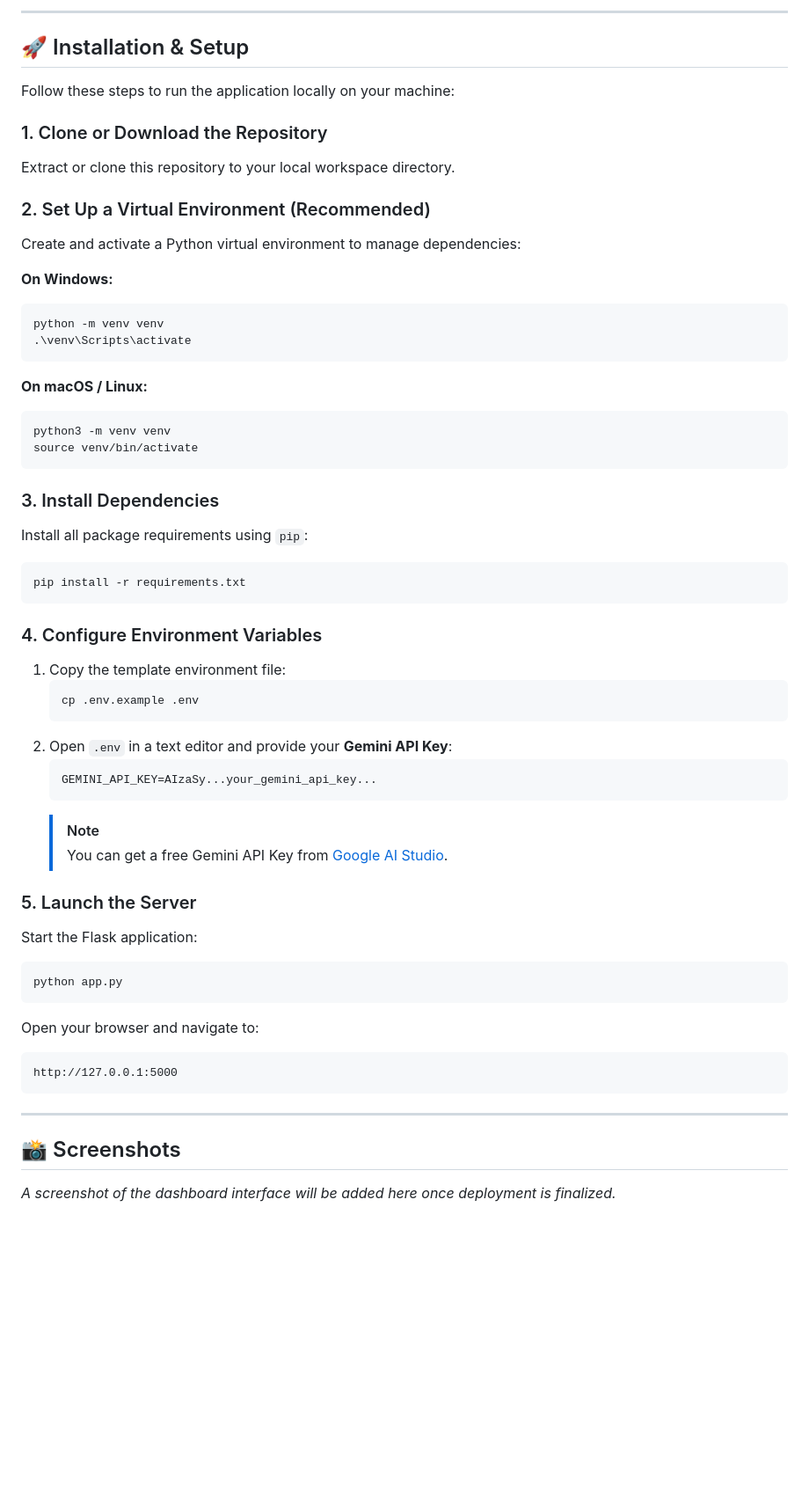
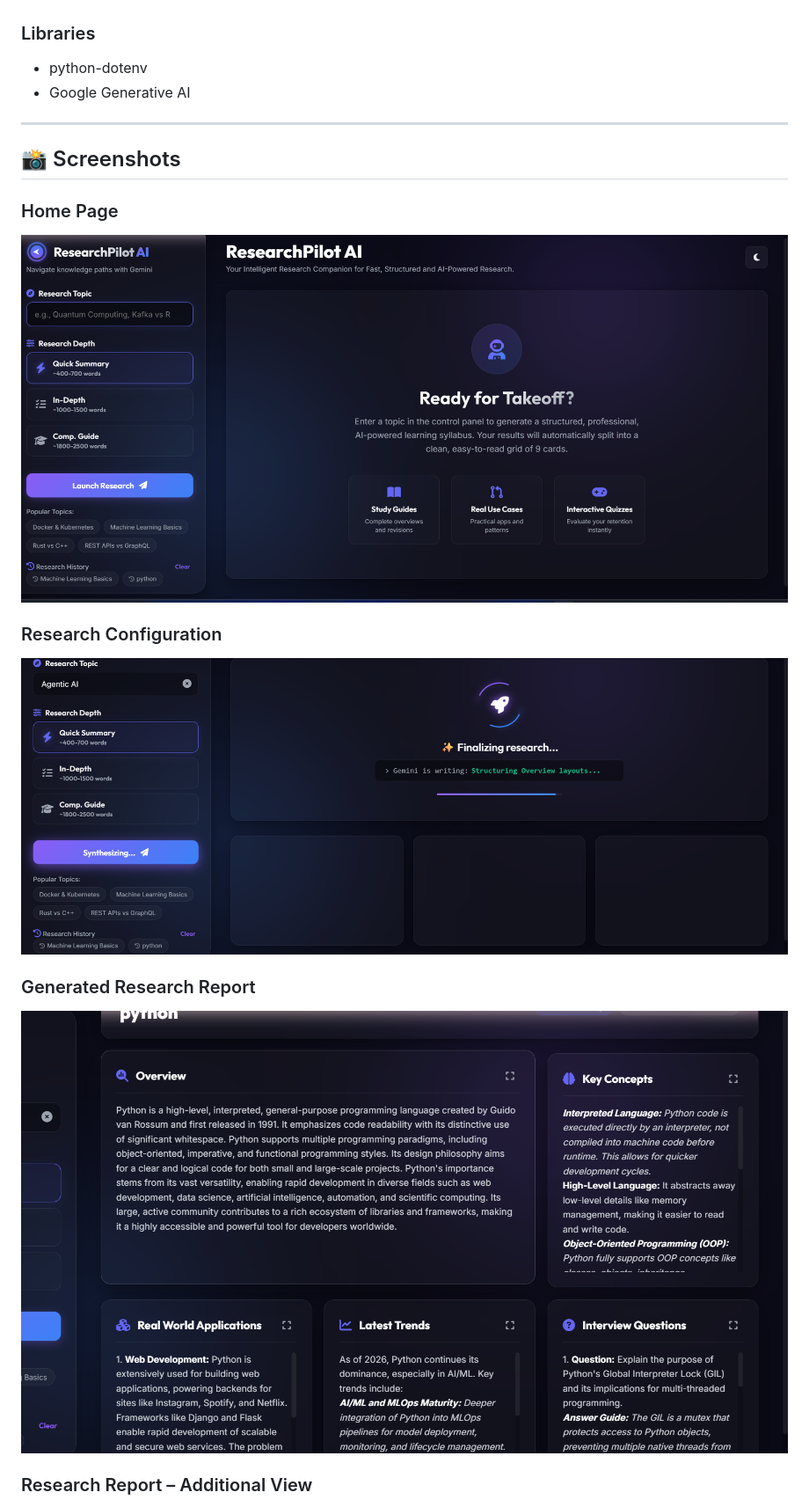
Before and after one commit to divyanshiverma87/ResearchPilot-AI, a Markdown page: README.md, the part around the change printed below. Shown: that part at 88% size. GitHub-like rendering; pictures changed too: home.png (added), research.png (added), result.png (added); blank space fills up the shorter version.

Commit message:
Update README and add project screenshots

````diff
--- a/README.md
+++ b/README.md
@@ -67,58 +48,22 @@ ResearchPilot-AI/
----
-
-## 🚀 Installation & Setup
-
-Follow these steps to run the application locally on your machine:
-
-### 1. Clone or Download the Repository
-Extract or clone this repository to your local workspace directory.
-
-### 2. Set Up a Virtual Environment (Recommended)
-Create and activate a Python virtual environment to manage dependencies:
-
-**On Windows:**
-```bash
-python -m venv venv
-.\venv\Scripts\activate
-```
-
-**On macOS / Linux:**
-```bash
-python3 -m venv venv
-source venv/bin/activate
-```
-
-### 3. Install Dependencies
-Install all package requirements using `pip`:
-```bash
-pip install -r requirements.txt
-```
-
-### 4. Configure Environment Variables
-1. Copy the template environment file:
-   ```bash
-   cp .env.example .env
-   ```
-2. Open `.env` in a text editor and provide your **Gemini API Key**:
-   ```env
-   GEMINI_API_KEY=AIzaSy...your_gemini_api_key...
-   ```
-   > [!NOTE]
-   > You can get a free Gemini API Key from [Google AI Studio](https://aistudio.google.com/).
-
-### 5. Launch the Server
-Start the Flask application:
-```bash
-python app.py
-```
-
-Open your browser and navigate to:
-```
-http://127.0.0.1:5000
-```
+### Libraries
+- python-dotenv
+- Google Generative AI
 
 ---
 
 ## 📸 Screenshots
 
-*A screenshot of the dashboard interface will be added here once deployment is finalized.*
+### Home Page
+
+![ResearchPilot AI Home](home.png)
+
+### Research Configuration
+
+![Research Configuration](research.png)
+
+### Generated Research Report
+
+![Research Result](result.png)
+
+### Research Report – Additional View
+
````
Also changed, not shown: other parts of README.md (+45 -55 lines), result2.png (added).
